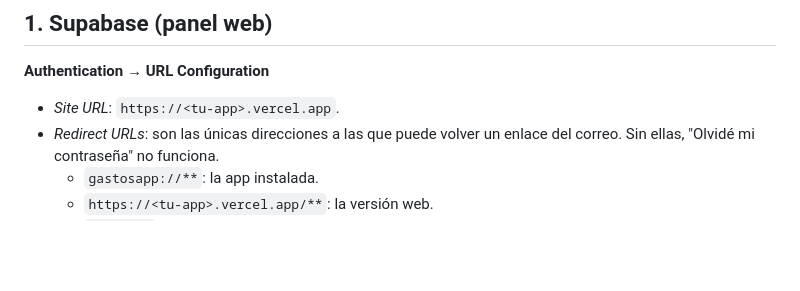
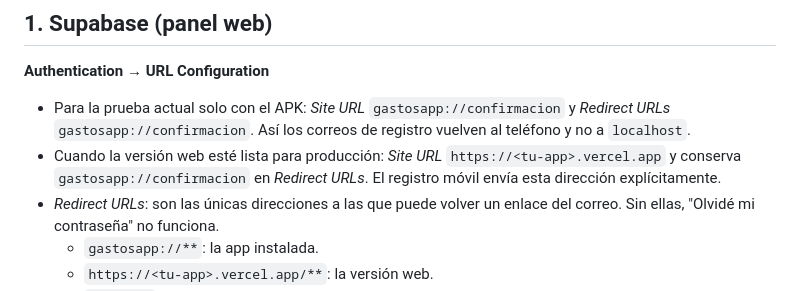
Before and after one commit to CSEBASTIA/App_registros_gastos, a Markdown page: docs/publicacion-produccion.md, the part around the change. GitHub-like rendering; blank space fills up the shorter version.

Commit message:
Documentar redirección de confirmación del APK

```diff
--- a/docs/publicacion-produccion.md
+++ b/docs/publicacion-produccion.md
@@ -5,7 +5,8 @@ Lo que se configura fuera del código: en los paneles de Supabase, Vercel y Goog
 ## 1. Supabase (panel web)
 
 **Authentication → URL Configuration**
-- *Site URL*: `https://<tu-app>.vercel.app`.
+- Para la prueba actual solo con el APK: *Site URL* `gastosapp://confirmacion` y *Redirect URLs* `gastosapp://confirmacion`. Así los correos de registro vuelven al teléfono y no a `localhost`.
+- Cuando la versión web esté lista para producción: *Site URL* `https://<tu-app>.vercel.app` y conserva `gastosapp://confirmacion` en *Redirect URLs*. El registro móvil envía esta dirección explícitamente.
 - *Redirect URLs*: son las únicas direcciones a las que puede volver un enlace del correo. Sin ellas, "Olvidé mi contraseña" no funciona.
   - `gastosapp://**`: la app instalada.
   - `https://<tu-app>.vercel.app/**`: la versión web.
```
